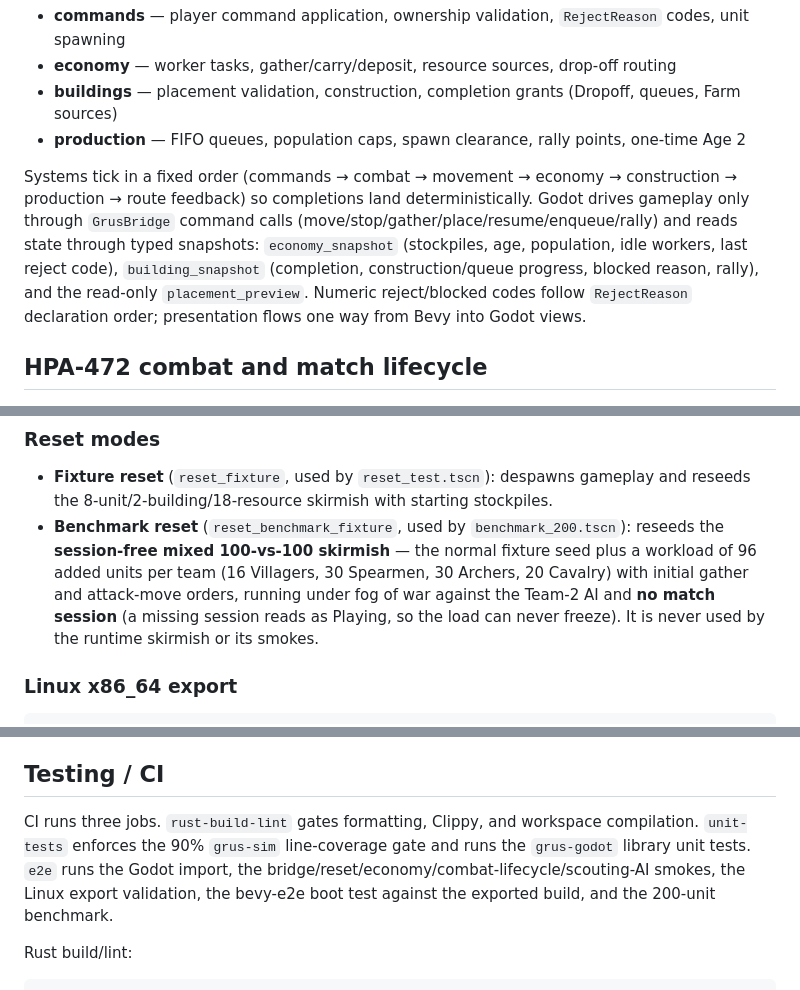
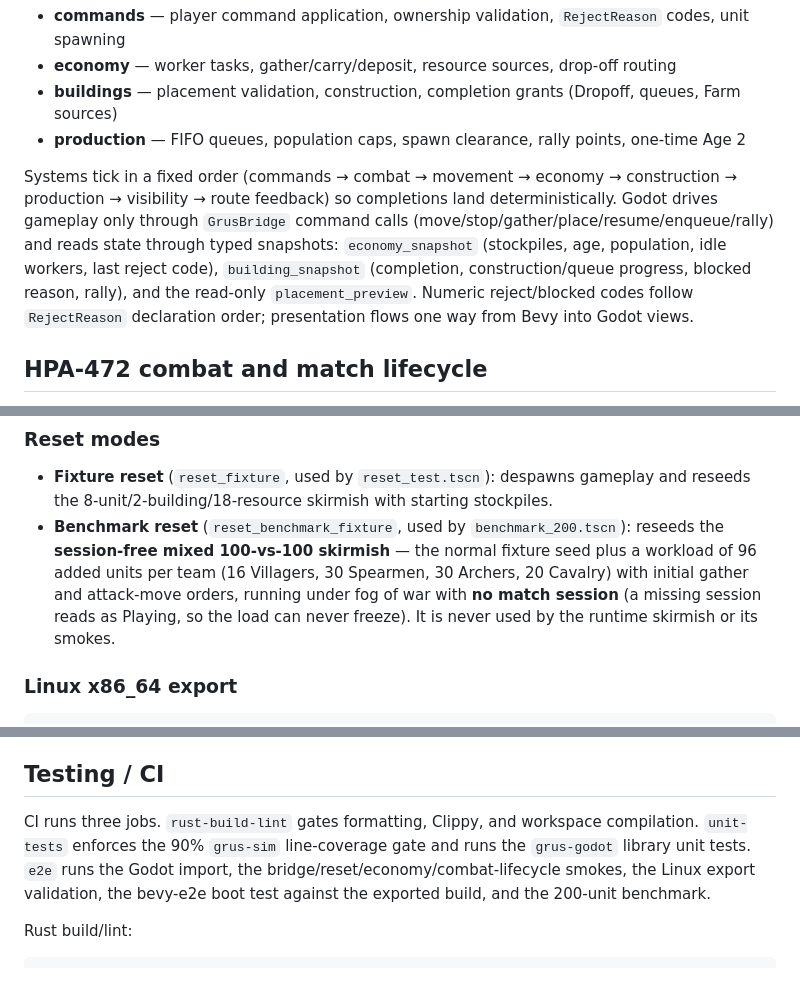
Before and after one commit to cwchanap/Grus, a Markdown page: README.md, 3 parts joined by grey strips. Drawn GitHub-style.

```diff
--- a/README.md
+++ b/README.md
@@ -25,7 +25,7 @@ Bevy remains fully authoritative for gameplay. A typed catalogue (`crates/grus-s
 - **buildings** — placement validation, construction, completion grants (Dropoff, queues, Farm sources)
 - **production** — FIFO queues, population caps, spawn clearance, rally points, one-time Age 2
 
-Systems tick in a fixed order (commands → combat → movement → economy → construction → production → route feedback) so completions land deterministically. Godot drives gameplay only through `GrusBridge` command calls (move/stop/gather/place/resume/enqueue/rally) and reads state through typed snapshots: `economy_snapshot` (stockpiles, age, population, idle workers, last reject code), `building_snapshot` (completion, construction/queue progress, blocked reason, rally), and the read-only `placement_preview`. Numeric reject/blocked codes follow `RejectReason` declaration order; presentation flows one way from Bevy into Godot views.
+Systems tick in a fixed order (commands → combat → movement → economy → construction → production → visibility → route feedback) so completions land deterministically. Godot drives gameplay only through `GrusBridge` command calls (move/stop/gather/place/resume/enqueue/rally) and reads state through typed snapshots: `economy_snapshot` (stockpiles, age, population, idle workers, last reject code), `building_snapshot` (completion, construction/queue progress, blocked reason, rally), and the read-only `placement_preview`. Numeric reject/blocked codes follow `RejectReason` declaration order; presentation flows one way from Bevy into Godot views.
 
 ## HPA-472 combat and match lifecycle
 
@@ -129,7 +118,7 @@ HUD controls consume their mouse events so UI interaction does not leak into wor
 ### Reset modes
 
 - **Fixture reset** (`reset_fixture`, used by `reset_test.tscn`): despawns gameplay and reseeds the 8-unit/2-building/18-resource skirmish with starting stockpiles.
-- **Benchmark reset** (`reset_benchmark_fixture`, used by `benchmark_200.tscn`): reseeds the **session-free mixed 100-vs-100 skirmish** — the normal fixture seed plus a workload of 96 added units per team (16 Villagers, 30 Spearmen, 30 Archers, 20 Cavalry) with initial gather and attack-move orders, running under fog of war against the Team-2 AI and **no match session** (a missing session reads as Playing, so the load can never freeze). It is never used by the runtime skirmish or its smokes.
+- **Benchmark reset** (`reset_benchmark_fixture`, used by `benchmark_200.tscn`): reseeds the **session-free mixed 100-vs-100 skirmish** — the normal fixture seed plus a workload of 96 added units per team (16 Villagers, 30 Spearmen, 30 Archers, 20 Cavalry) with initial gather and attack-move orders, running under fog of war with **no match session** (a missing session reads as Playing, so the load can never freeze). It is never used by the runtime skirmish or its smokes.
 
 ### Linux x86_64 export
 
@@ -157,7 +146,7 @@ CI also boots the exported executable headlessly and verifies that the Rust GDEx
 
 ## Testing / CI
 
-CI runs three jobs. `rust-build-lint` gates formatting, Clippy, and workspace compilation. `unit-tests` enforces the 90% `grus-sim` line-coverage gate and runs the `grus-godot` library unit tests. `e2e` runs the Godot import, the bridge/reset/economy/combat-lifecycle/scouting-AI smokes, the Linux export validation, the bevy-e2e boot test against the exported build, and the 200-unit benchmark.
+CI runs three jobs. `rust-build-lint` gates formatting, Clippy, and workspace compilation. `unit-tests` enforces the 90% `grus-sim` line-coverage gate and runs the `grus-godot` library unit tests. `e2e` runs the Godot import, the bridge/reset/economy/combat-lifecycle smokes, the Linux export validation, the bevy-e2e boot test against the exported build, and the 200-unit benchmark.
 
 Rust build/lint:
 
```
Also changed, not shown: other parts of README.md (+7 -16 lines), CLAUDE.md (+6 -3 lines), docs/hpa-474-mvp-evidence.md (+18 -0 lines).
